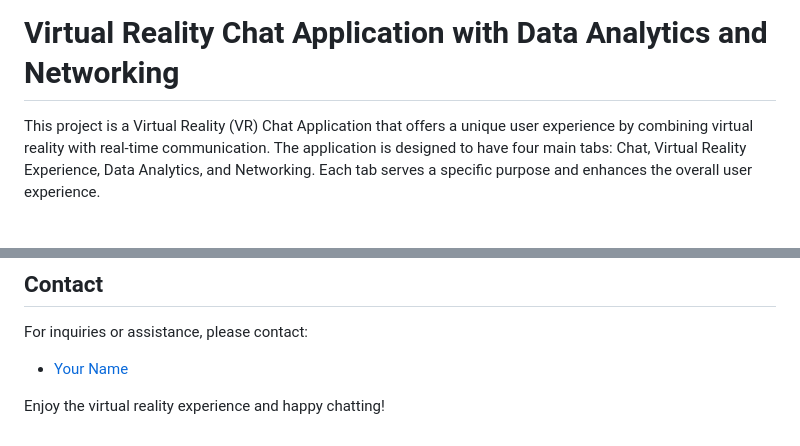
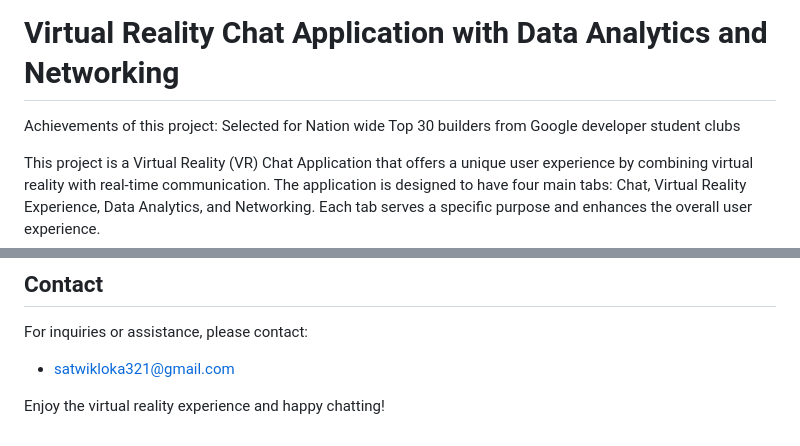
Before and after one commit to Satwikloka/cosmolove, a Markdown page: README.md, 2 parts joined by grey strips. Drawn GitHub-style; blank space fills up the shorter version.

```diff
--- a/README.md
+++ b/README.md
@@ -1,4 +1,5 @@
 # Virtual Reality Chat Application with Data Analytics and Networking
+Achievements of this project: Selected for Nation wide Top 30 builders from Google developer student clubs
 
 This project is a Virtual Reality (VR) Chat Application that offers a unique user experience by combining virtual reality with real-time communication. The application is designed to have four main tabs: Chat, Virtual Reality Experience, Data Analytics, and Networking. Each tab serves a specific purpose and enhances the overall user experience.
 
@@ -73,6 +74,6 @@ This project is licensed under the [MIT License](LICENSE). Feel free to use and
 ## Contact
 
 For inquiries or assistance, please contact:
-- [Your Name](mailto:you@example.com)
+- satwikloka321@gmail.com
 
 Enjoy the virtual reality experience and happy chatting!
```
